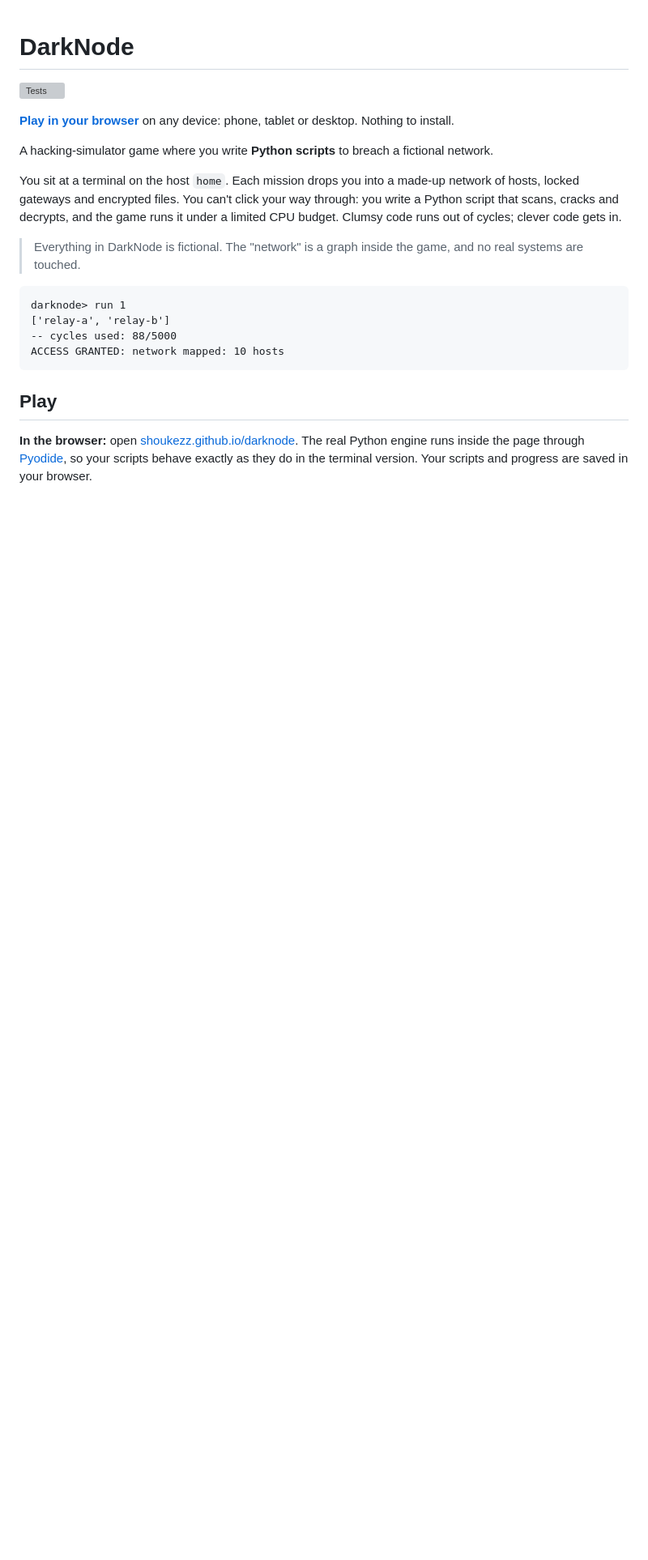
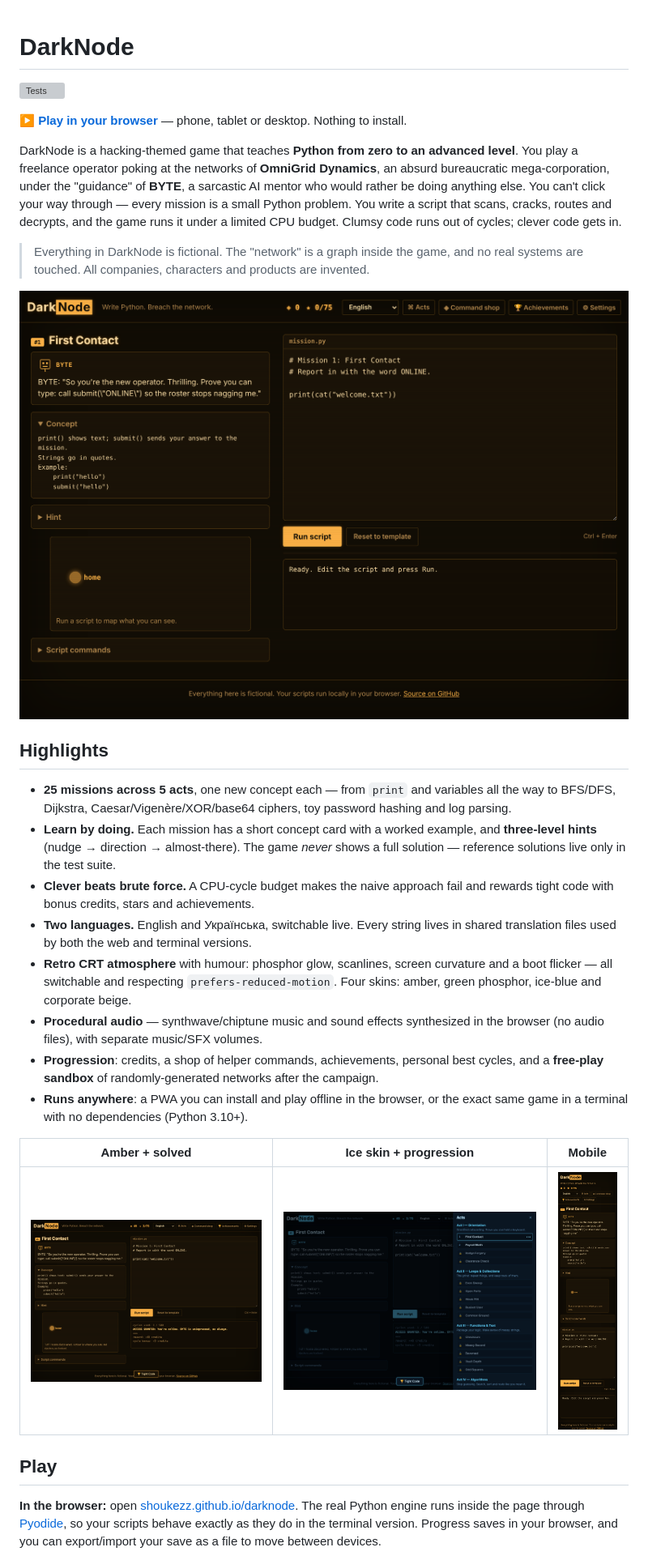
Before and after one commit to Shoukezz/darknode, a Markdown page: README.md, the part around one of its changes. Shown at 81% size. Drawn GitHub-style; pictures changed too: docs/screenshots/acts-ice.png (added), docs/screenshots/campaign-amber.png (added), docs/screenshots/mobile.png (added); blank space fills up the shorter version; grey boxes are pictures that could not be loaded.

````diff
--- a/README.md
+++ b/README.md
@@ -2,29 +2,50 @@
 
 [![Tests](https://github.com/Shoukezz/darknode/actions/workflows/tests.yml/badge.svg)](https://github.com/Shoukezz/darknode/actions/workflows/tests.yml)
 
-**[Play in your browser](https://shoukezz.github.io/darknode/)** on any device: phone, tablet or desktop. Nothing to install.
+**[▶ Play in your browser](https://shoukezz.github.io/darknode/)** — phone, tablet or desktop. Nothing to install.
 
-A hacking-simulator game where you write **Python scripts** to breach a fictional network.
-
-You sit at a terminal on the host `home`. Each mission drops you into a made-up network of
-hosts, locked gateways and encrypted files. You can't click your way through: you write a
-Python script that scans, cracks and decrypts, and the game runs it under a limited CPU
-budget. Clumsy code runs out of cycles; clever code gets in.
+DarkNode is a hacking-themed game that teaches **Python from zero to an advanced level**.
+You play a freelance operator poking at the networks of **OmniGrid Dynamics**, an absurd
+bureaucratic mega-corporation, under the "guidance" of **BYTE**, a sarcastic AI mentor who
+would rather be doing anything else. You can't click your way through — every mission is a
+small Python problem. You write a script that scans, cracks, routes and decrypts, and the
+game runs it under a limited CPU budget. Clumsy code runs out of cycles; clever code gets in.
 
 > Everything in DarkNode is fictional. The "network" is a graph inside the game, and no real
-> systems are touched.
+> systems are touched. All companies, characters and products are invented.
 
-```
-darknode> run 1
-['relay-a', 'relay-b']
--- cycles used: 88/5000
-ACCESS GRANTED: network mapped: 10 hosts
-```
+![DarkNode campaign view](docs/screenshots/campaign-amber.png)
+
+## Highlights
+
+- **25 missions across 5 acts**, one new concept each — from `print` and variables all the
+  way to BFS/DFS, Dijkstra, Caesar/Vigenère/XOR/base64 ciphers, toy password hashing and
+  log parsing.
+- **Learn by doing.** Each mission has a short concept card with a worked example, and
+  **three-level hints** (nudge → direction → almost-there). The game *never* shows a full
+  solution — reference solutions live only in the test suite.
+- **Clever beats brute force.** A CPU-cycle budget makes the naive approach fail and rewards
+  tight code with bonus credits, stars and achievements.
+- **Two languages.** English and Українська, switchable live. Every string lives in shared
+  translation files used by both the web and terminal versions.
+- **Retro CRT atmosphere** with humour: phosphor glow, scanlines, screen curvature and a
+  boot flicker — all switchable and respecting `prefers-reduced-motion`. Four skins: amber,
+  green phosphor, ice-blue and corporate beige.
+- **Procedural audio** — synthwave/chiptune music and sound effects synthesized in the
+  browser (no audio files), with separate music/SFX volumes.
+- **Progression**: credits, a shop of helper commands, achievements, personal best cycles,
+  and a **free-play sandbox** of randomly-generated networks after the campaign.
+- **Runs anywhere**: a PWA you can install and play offline in the browser, or the exact
+  same game in a terminal with no dependencies (Python 3.10+).
+
+| Amber + solved | Ice skin + progression | Mobile |
+|---|---|---|
+| ![solved](docs/screenshots/solved.png) | ![acts](docs/screenshots/acts-ice.png) | ![mobile](docs/screenshots/mobile.png) |
 
 ## Play
 
 **In the browser:** open [shoukezz.github.io/darknode](https://shoukezz.github.io/darknode/).
 The real Python engine runs inside the page through [Pyodide](https://pyodide.org), so your
-scripts behave exactly as they do in the terminal version. Your scripts and progress are
-saved in your browser.
+scripts behave exactly as they do in the terminal version. Progress saves in your browser,
+and you can export/import your save as a file to move between devices.
 
````
Also changed, not shown: other parts of README.md (+81 -41 lines), CHANGELOG.md (added, +51 -0 lines), docs/DESIGN.md (+10 -2 lines), docs/SESSION_REPORT.md (added, +71 -0 lines), docs/screenshots/skin-green.png (added), 2 other files.
